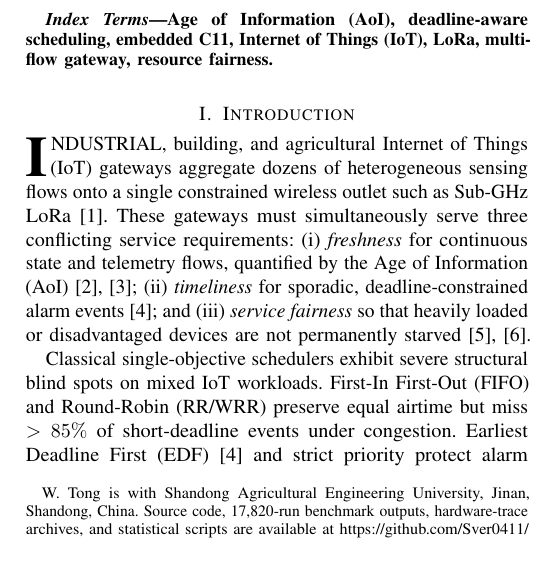
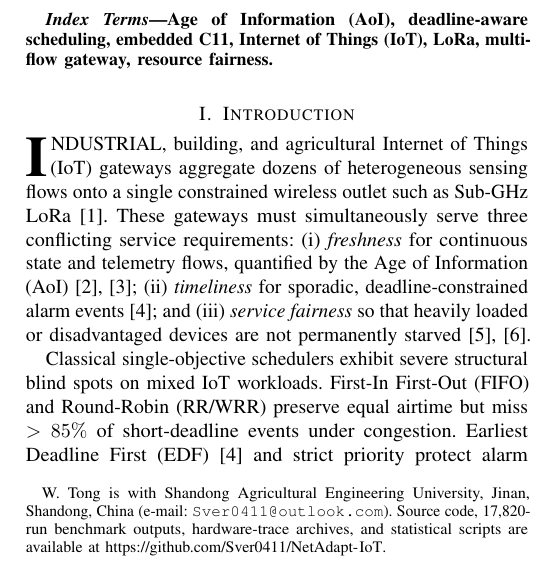
Before and after one commit to Sver0411/NetAdapt-IoT, a LaTeX paper (papers/netadapt-iot/manuscript.tex): part of one column of page 1 of 8, cut so that both start at the same text. Compiled offline with pdfLaTeX.

Commit message:
Add corresponding author email to FUD-Ada manuscript

```diff
--- a/papers/netadapt-iot/manuscript.tex
+++ b/papers/netadapt-iot/manuscript.tex
@@ -21,7 +21,7 @@
 \title{Scale-Matched Freshness--Urgency--Debt Scheduling for Mixed-Traffic IoT Gateways: Hardware-Trace, Real-Traffic, and Embedded C11 Evaluation}
 
 \author{Weicheng~Tong%
-\thanks{W.~Tong is with Shandong Agricultural Engineering University, Jinan, Shandong, China. Source code, 17,820-run benchmark outputs, hardware-trace archives, and statistical scripts are available at \url{https://github.com/Sver0411/NetAdapt-IoT}.}}
+\thanks{W.~Tong is with Shandong Agricultural Engineering University, Jinan, Shandong, China (e-mail: \texttt{Sver0411@outlook.com}). Source code, 17,820-run benchmark outputs, hardware-trace archives, and statistical scripts are available at \url{https://github.com/Sver0411/NetAdapt-IoT}.}}
 
 \markboth{IEEE INTERNET OF THINGS JOURNAL, MANUSCRIPT DRAFT}%
 {Tong: Scale-Matched Freshness--Urgency--Debt Scheduling for Mixed-Traffic IoT Gateways}
```
Also changed, not shown: papers/netadapt-iot/manuscript.pdf.
